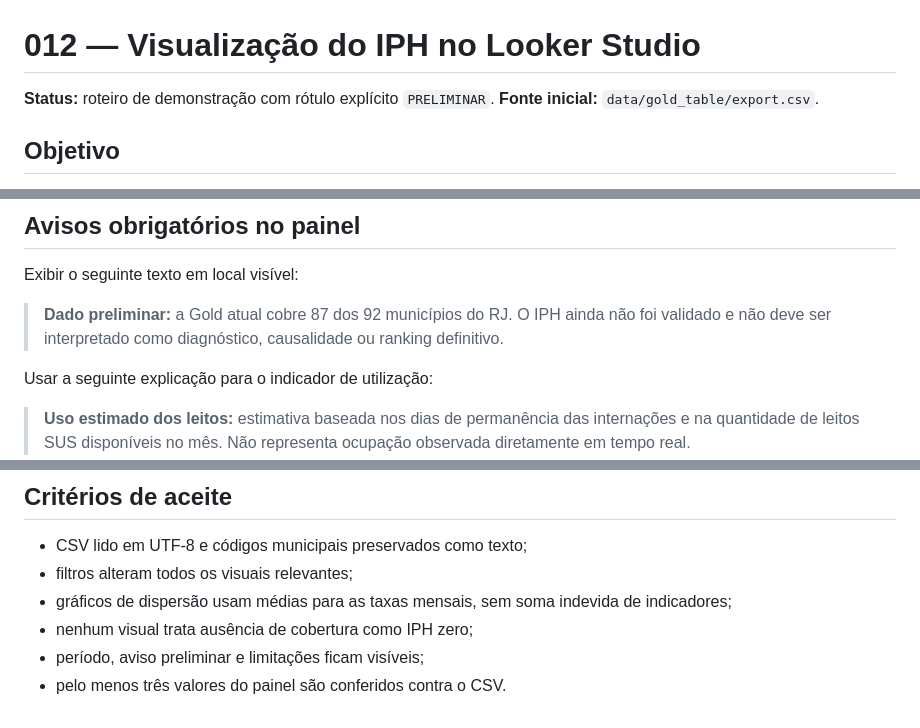
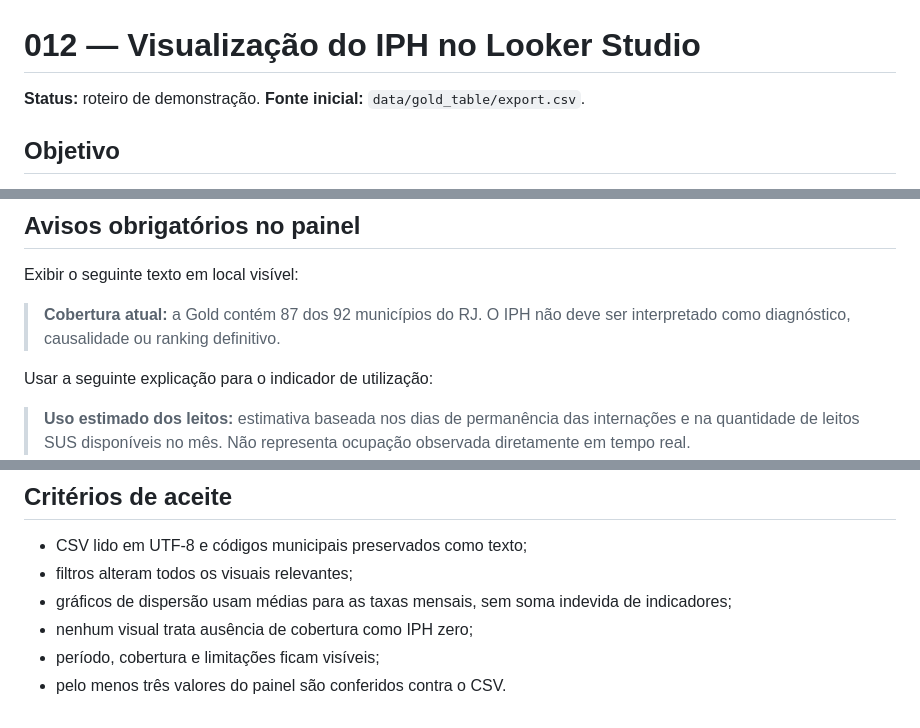
Before and after one commit to arunanalu/evolusus, a Markdown page: docs/planejamento/012-visualizacao-gratuita-iph.md, 3 parts joined by grey strips. Drawn GitHub-style.

Commit message:
docs: retirar rotulos de preliminaridade

```diff
--- a/docs/planejamento/012-visualizacao-gratuita-iph.md
+++ b/docs/planejamento/012-visualizacao-gratuita-iph.md
@@ -1,6 +1,6 @@
 # 012 — Visualização do IPH no Looker Studio
 
-**Status:** roteiro de demonstração com rótulo explícito `PRELIMINAR`.
+**Status:** roteiro de demonstração.
 **Fonte inicial:** `data/gold_table/export.csv`.
 
 ## Objetivo
@@ -36,7 +36,7 @@ Construir um painel interativo a partir da exportação Gold atual. O painel é
 
 Exibir o seguinte texto em local visível:
 
-> **Dado preliminar:** a Gold atual cobre 87 dos 92 municípios do RJ. O IPH ainda não foi validado e não deve ser interpretado como diagnóstico, causalidade ou ranking definitivo.
+> **Cobertura atual:** a Gold contém 87 dos 92 municípios do RJ. O IPH não deve ser interpretado como diagnóstico, causalidade ou ranking definitivo.
 
 Usar a seguinte explicação para o indicador de utilização:
 
@@ -60,5 +60,5 @@ O painel deve declarar que essas faixas são exploratórias, dependem da distrib
 - filtros alteram todos os visuais relevantes;
 - gráficos de dispersão usam médias para as taxas mensais, sem soma indevida de indicadores;
 - nenhum visual trata ausência de cobertura como IPH zero;
-- período, aviso preliminar e limitações ficam visíveis;
+- período, cobertura e limitações ficam visíveis;
 - pelo menos três valores do painel são conferidos contra o CSV.
```
Also changed, not shown: docs/planejamento/011-auditoria-gold-iph-rj-2025.md (+2 -2 lines).
